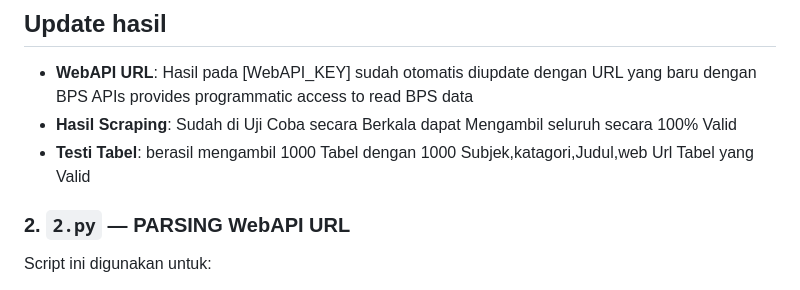
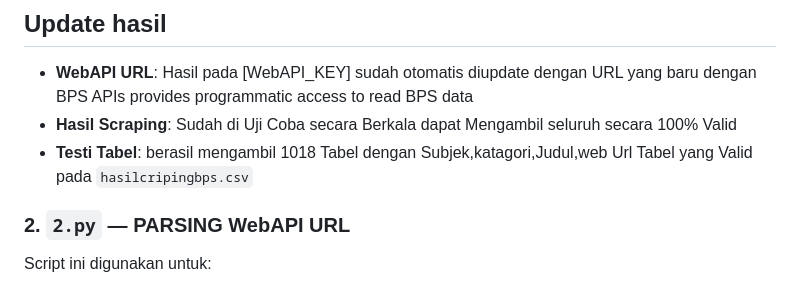
Before and after one commit to Zegardwg/Tes_datasaintis, a Markdown page: README.md, the part around the change. Rendered like a GitHub page.

```diff
--- a/README.md
+++ b/README.md
@@ -84,7 +84,7 @@ Semua error ditangani dengan aman agar proses scraping tidak berhenti total, dan
 ## Update hasil
 - **WebAPI URL**: Hasil pada [WebAPI_KEY] sudah otomatis diupdate dengan URL yang baru dengan BPS APIs provides programmatic access to read BPS data
 - **Hasil Scraping**: Sudah di Uji Coba secara Berkala dapat Mengambil seluruh secara 100% Valid
-- **Testi Tabel**: berasil mengambil 1000 Tabel dengan 1000 Subjek,katagori,Judul,web Url Tabel yang Valid
+- **Testi Tabel**: berasil mengambil 1018 Tabel dengan Subjek,katagori,Judul,web Url Tabel yang Valid pada `hasilcripingbps.csv`
 
 
 ### 2. `2.py` — PARSING WebAPI URL
```
